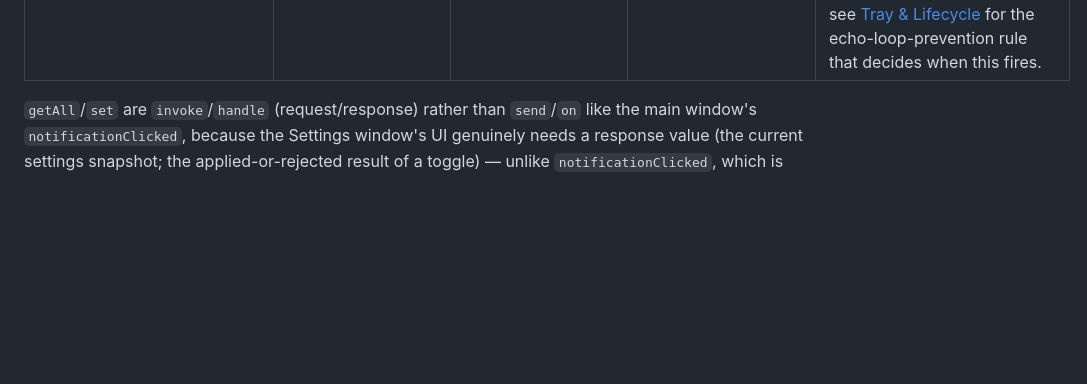
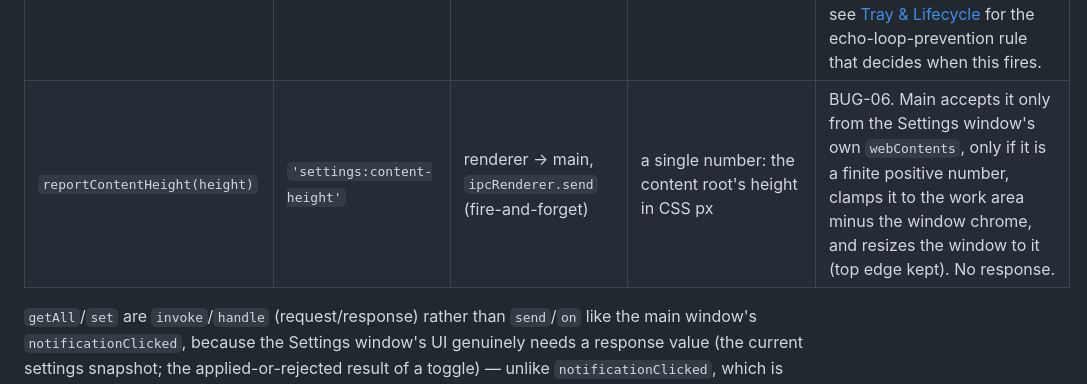
Before and after one commit to Retro-kharkov1/chatdock, a Markdown page: docs/architecture/ipc-contract.md, the part around the change. Rendered like a GitHub page; blank space fills up the shorter version.

```diff
--- a/docs/architecture/ipc-contract.md
+++ b/docs/architecture/ipc-contract.md
@@ -71,6 +71,7 @@ so it gets its own, larger bridge with no origin-validation requirement on the m
 | `getAll()` | `'settings:get'` | renderer → main, `ipcRenderer.invoke` (request/response) | none | Called once on window load. Response: `{ startAtLogin: boolean, soundEnabled: boolean, notificationsMuted: boolean, blinkOnUnread: boolean, version: string }` — the live snapshot the design spec's Loading state (§5) resolves against. `startAtLogin` is read live from the OS (`getLoginItemSettings()`/XDG file check), never from a cached value, per FR-10's existing rule. |
 | `set(key, value)` | `'settings:set'` | renderer → main, `ipcRenderer.invoke` (request/response) | request: `{ key: 'startAtLogin' \| 'soundEnabled' \| 'notificationsMuted' \| 'blinkOnUnread', value: boolean }` | Called on every switch toggle. Response: `{ ok: true, value: boolean }` (the confirmed applied value, post OS read-back for `startAtLogin`) or `{ ok: false, message: string }`. The design spec's §4 "optimistic UI + reconciliation" and §5/§6 error states are driven directly off this response — `ok: false` is what triggers the switch revert + inline error text. |
 | `onChanged(callback)` | `'settings:changed'` | main → renderer, `webContents.send`, renderer subscribes via `ipcRenderer.on` | `{ key: string, value: boolean }` | Pushed by main whenever a setting changes from a source **other than this window's own last `set()` call** — today, only `notificationsMuted` toggled from the tray menu. This is the tray→Settings direction of FR-15's Mute two-way sync; see [Tray & Lifecycle](tray-lifecycle.md#echo-loop-prevention) for the echo-loop-prevention rule that decides when this fires. |
+| `reportContentHeight(height)` | `'settings:content-height'` | renderer → main, `ipcRenderer.send` (fire-and-forget) | a single number: the content root's height in CSS px | BUG-06. Main accepts it only from the Settings window's own `webContents`, only if it is a finite positive number, clamps it to the work area minus the window chrome, and resizes the window to it (top edge kept). No response. |
 
 `getAll`/`set` are `invoke`/`handle` (request/response) rather than `send`/`on` like the main
 window's `notificationClicked`, because the Settings window's UI genuinely needs a response value
```
Also changed, not shown: docs/design/00-settings-surface-spec.md (+11 -2 lines).
